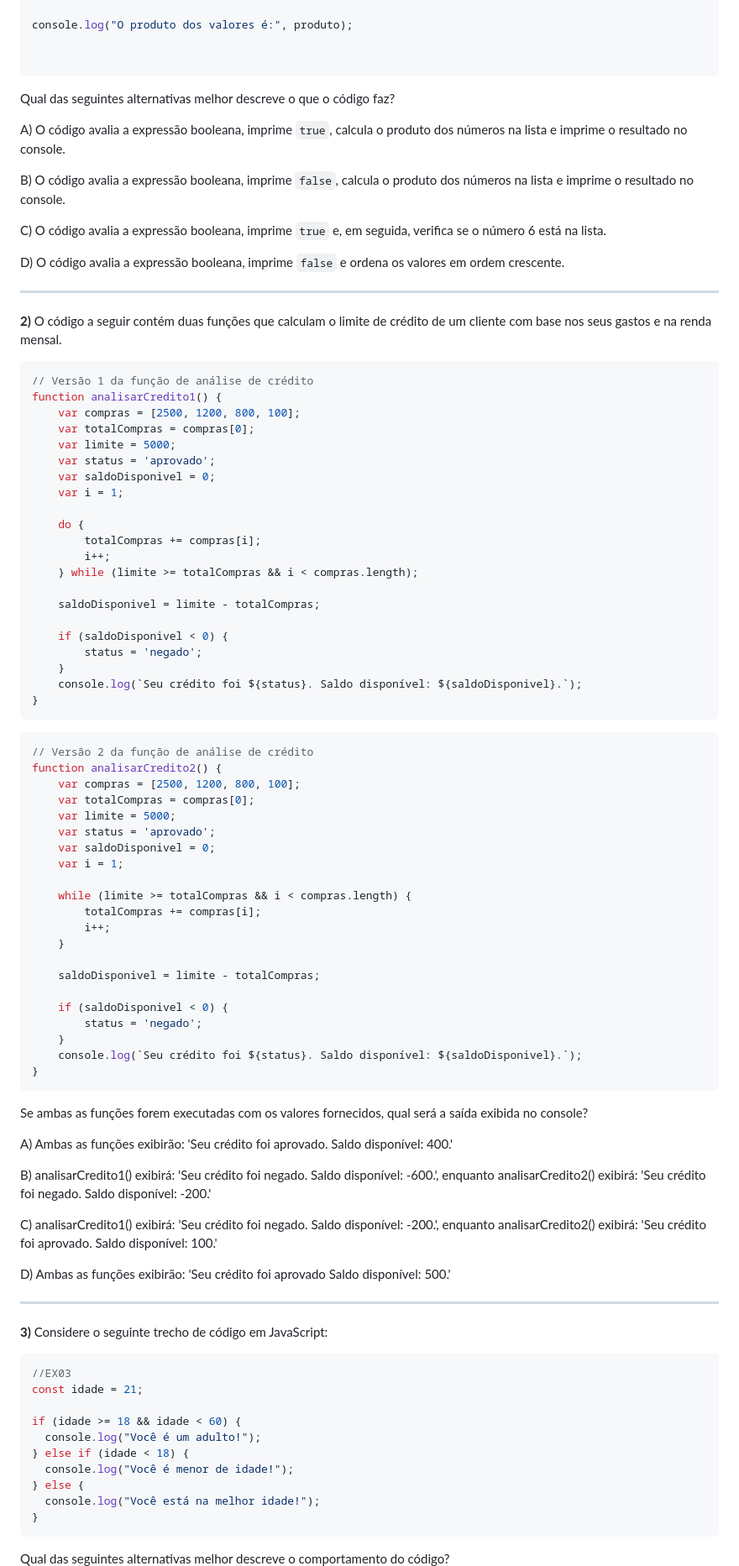
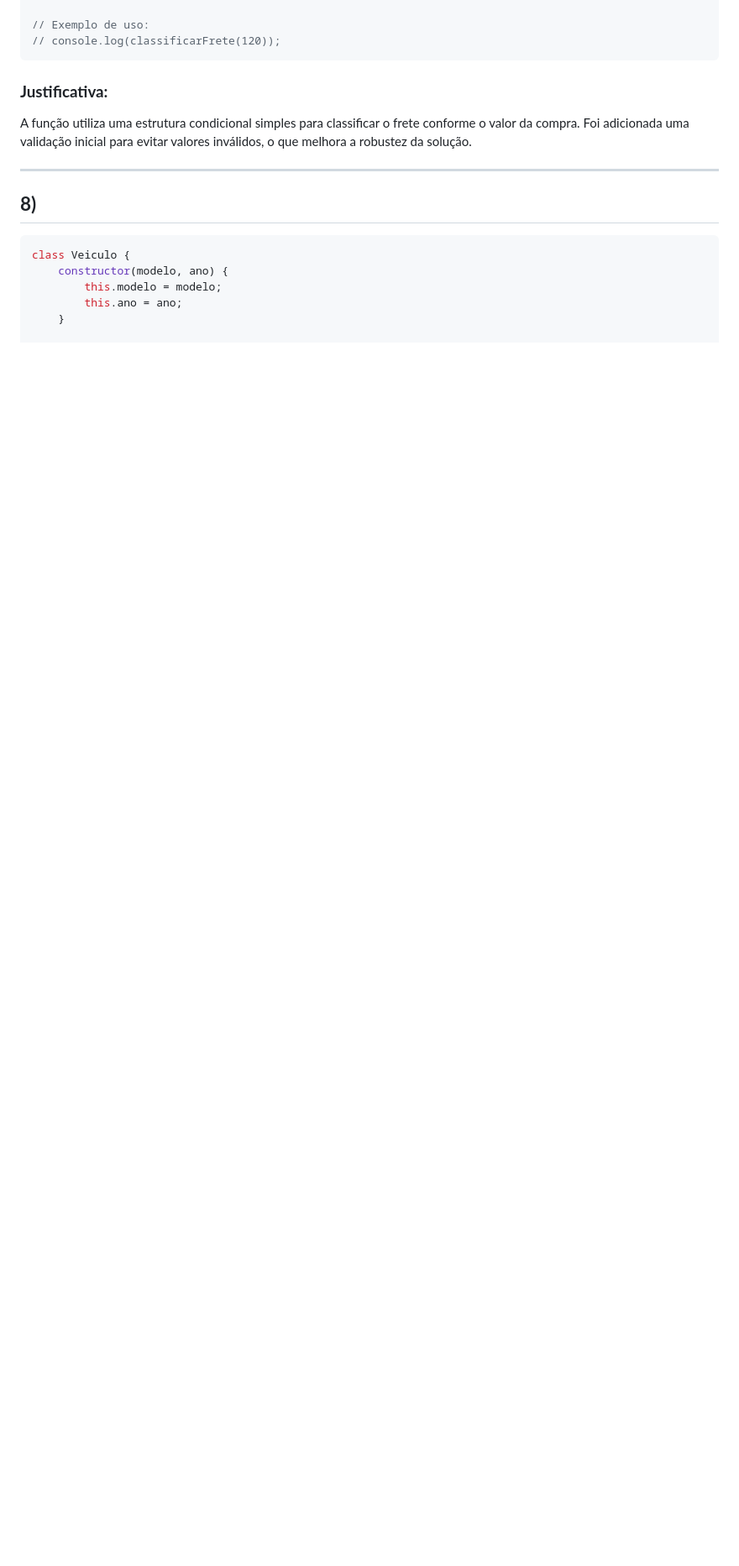
Before and after one commit to giorgiascherer21/Atividades-M01, a Markdown page: semana-07/08/resolucao-lista02.md, the part around one of its changes. Shown at 84% size. GitHub-like rendering; blank space fills up the shorter version.

Commit message:
docs: adiciona resolucao lista 02

````diff
--- a/semana-07/08/resolucao-lista02.md
+++ b/semana-07/08/resolucao-lista02.md
@@ -19,94 +83,21 @@ for (let j = 0; j < valores.length; j++) {
 }
 
-console.log("O produto dos valores é:", produto);
+// Exemplo de uso:
+// console.log(classificarFrete(120));
+```
 
+### **Justificativa:**
 
-```
-Qual das seguintes alternativas melhor descreve o que o código faz?
+A função utiliza uma estrutura condicional simples para classificar o frete conforme o valor da compra. Foi adicionada uma validação inicial para evitar valores inválidos, o que melhora a robustez da solução.
 
-A) O código avalia a expressão booleana, imprime `true`, calcula o produto dos números na lista e imprime o resultado no console.
+----
 
-B) O código avalia a expressão booleana, imprime `false`, calcula o produto dos números na lista e imprime o resultado no console.
-
-C) O código avalia a expressão booleana, imprime `true` e, em seguida, verifica se o número 6 está na lista.
-
-D) O código avalia a expressão booleana, imprime `false` e ordena os valores em ordem crescente.
-
-
-______
-
-**2)** O código a seguir contém duas funções que calculam o limite de crédito de um cliente com base nos seus gastos e na renda mensal.
+## **8)**
 
 ```javascript
-// Versão 1 da função de análise de crédito
-function analisarCredito1() {
-    var compras = [2500, 1200, 800, 100];
-    var totalCompras = compras[0];
-    var limite = 5000;
-    var status = 'aprovado';
-    var saldoDisponivel = 0;
-    var i = 1;
-
-    do {
-        totalCompras += compras[i];
-        i++;
-    } while (limite >= totalCompras && i < compras.length);
-
-    saldoDisponivel = limite - totalCompras;
-
-    if (saldoDisponivel < 0) {
-        status = 'negado';
-    }
-    console.log(`Seu crédito foi ${status}. Saldo disponível: ${saldoDisponivel}.`);
-}
-```
-
-```javascript
-// Versão 2 da função de análise de crédito
-function analisarCredito2() {
-    var compras = [2500, 1200, 800, 100];
-    var totalCompras = compras[0];
-    var limite = 5000;
-    var status = 'aprovado';
-    var saldoDisponivel = 0;
-    var i = 1;
-
-    while (limite >= totalCompras && i < compras.length) {
-        totalCompras += compras[i];
-        i++;
+class Veiculo {
+    constructor(modelo, ano) {
+        this.modelo = modelo;
+        this.ano = ano;
     }
 
-    saldoDisponivel = limite - totalCompras;
-
-    if (saldoDisponivel < 0) {
-        status = 'negado';
-    }
-    console.log(`Seu crédito foi ${status}. Saldo disponível: ${saldoDisponivel}.`);
-}
-```
-Se ambas as funções forem executadas com os valores fornecidos, qual será a saída exibida no console?
-
-A) Ambas as funções exibirão: 'Seu crédito foi aprovado. Saldo disponível: 400.'
-
-B) analisarCredito1() exibirá: 'Seu crédito foi negado. Saldo disponível: -600.', enquanto analisarCredito2() exibirá: 'Seu crédito foi negado. Saldo disponível: -200.'
-
-C) analisarCredito1() exibirá: 'Seu crédito foi negado. Saldo disponível: -200.', enquanto analisarCredito2() exibirá: 'Seu crédito foi aprovado. Saldo disponível: 100.'
-
-D) Ambas as funções exibirão: 'Seu crédito foi aprovado Saldo disponível: 500.'
-______
-
-**3)** Considere o seguinte trecho de código em JavaScript:
-```javascript
-//EX03
-const idade = 21;
-
-if (idade >= 18 && idade < 60) {
-  console.log("Você é um adulto!");
-} else if (idade < 18) {
-  console.log("Você é menor de idade!");
-} else {
-  console.log("Você está na melhor idade!");
-}
-```
-Qual das seguintes alternativas melhor descreve o comportamento do código?
-
````
Also changed, not shown: other parts of semana-07/08/resolucao-lista02.md (+180 -176 lines).
